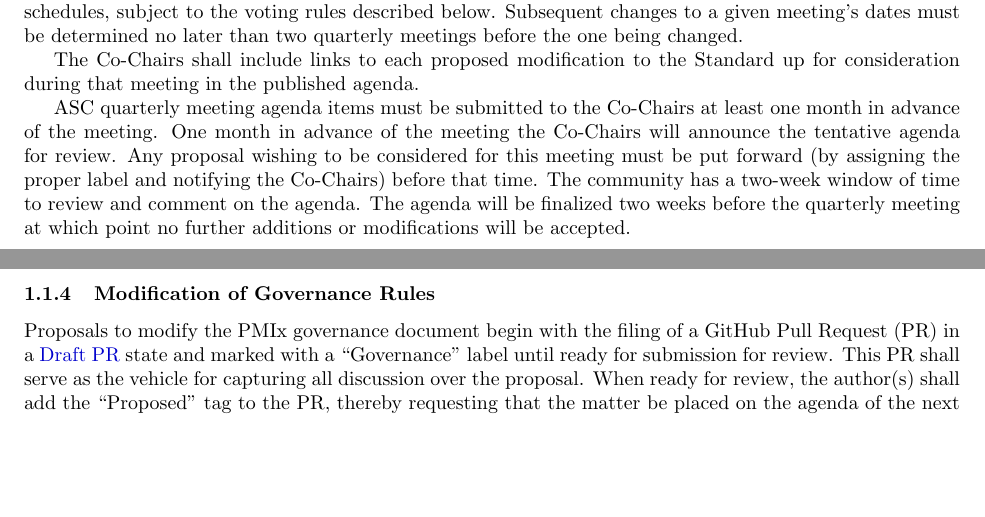
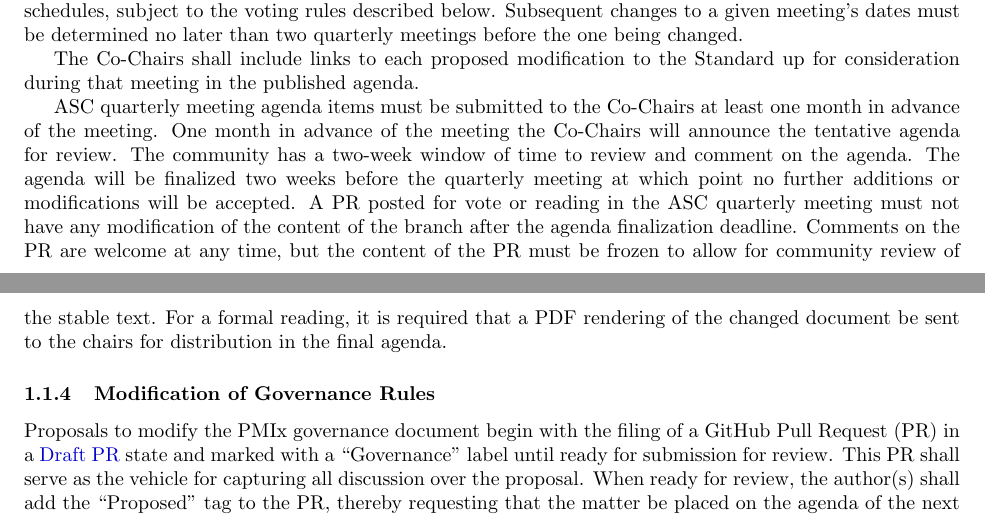
Before and after one commit to pmix/governance, a LaTeX document (pmix_governance.tex): two parts of pages 4 and 5 of 13, joined at a grey line, cut so that both start at the same text, the shorter picture padded with empty space. Compiled offline with pdfLaTeX.

Commit message:
Add text regarding changes to PRs after agenda finalization
Signed-off-by: Joshua Hursey <jhursey@us.ibm.com>

```diff
--- a/pmix_governance.tex
+++ b/pmix_governance.tex
@@ -234,11 +234,16 @@ agenda.
 ASC quarterly meeting agenda items must be submitted to the Co-Chairs
 at least one month in advance of the meeting. One month in advance of
 the meeting the Co-Chairs will announce the tentative agenda for review.
-Any proposal wishing to be considered for this meeting must be put forward
-(by assigning the proper label and notifying the Co-Chairs) before that time.
 The community has a two-week window of time to review and comment on
 the agenda. The agenda will be finalized two weeks before the quarterly
 meeting at which point no further additions or modifications will be accepted.
+A PR posted for vote or reading in the ASC quarterly meeting must not have
+any modification of the content of the branch after the agenda finalization
+deadline. Comments on the PR are welcome at any time, but the content of the
+PR must be frozen to allow for community review of the stable text. For a
+formal reading, it is required that a PDF rendering of the changed document
+be sent to the chairs for distribution in the final agenda.
+
 
 \hypertarget{modification-of-governance-rules}{%
 \subsubsection{Modification of Governance Rules}\label{modification-of-governance-rules}}
```
